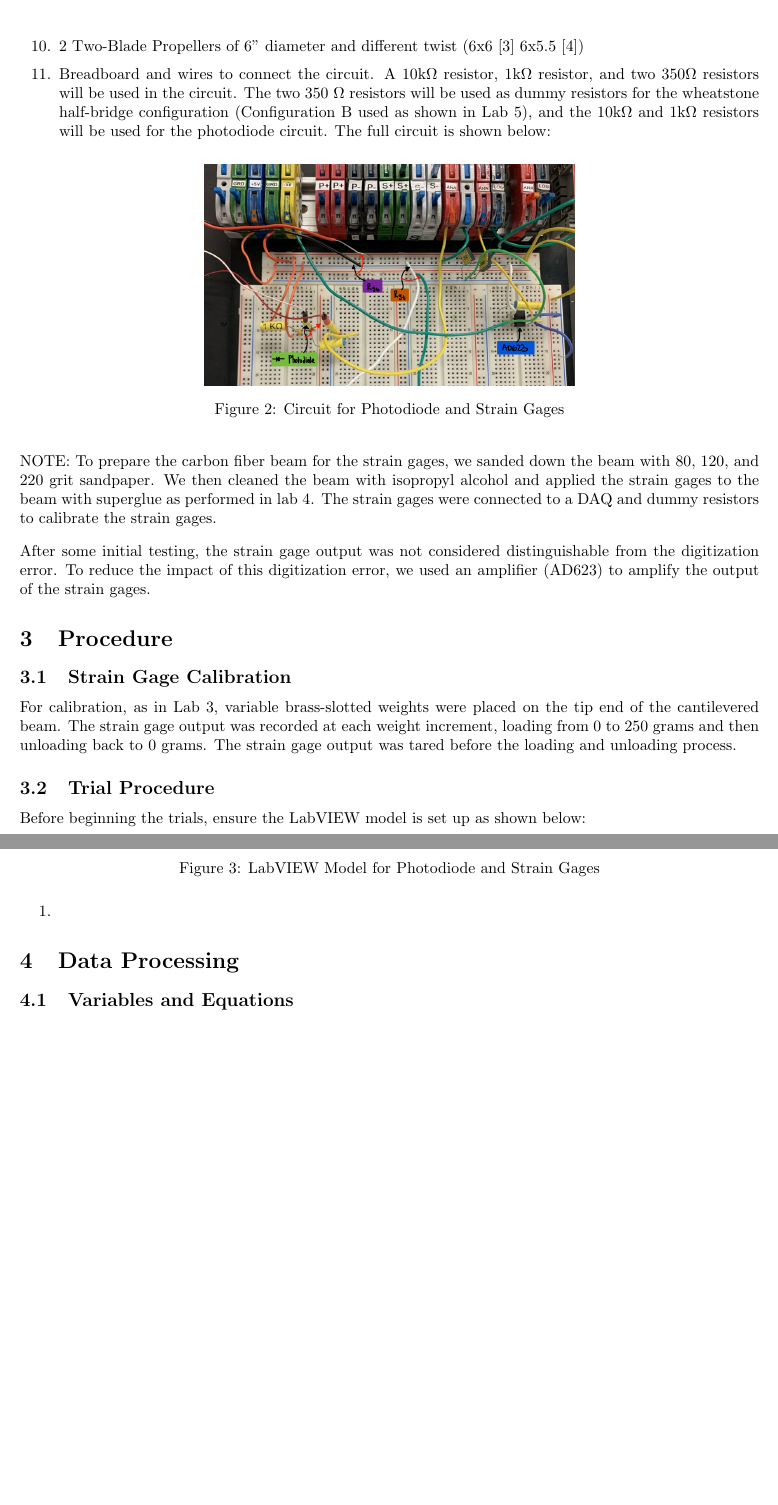
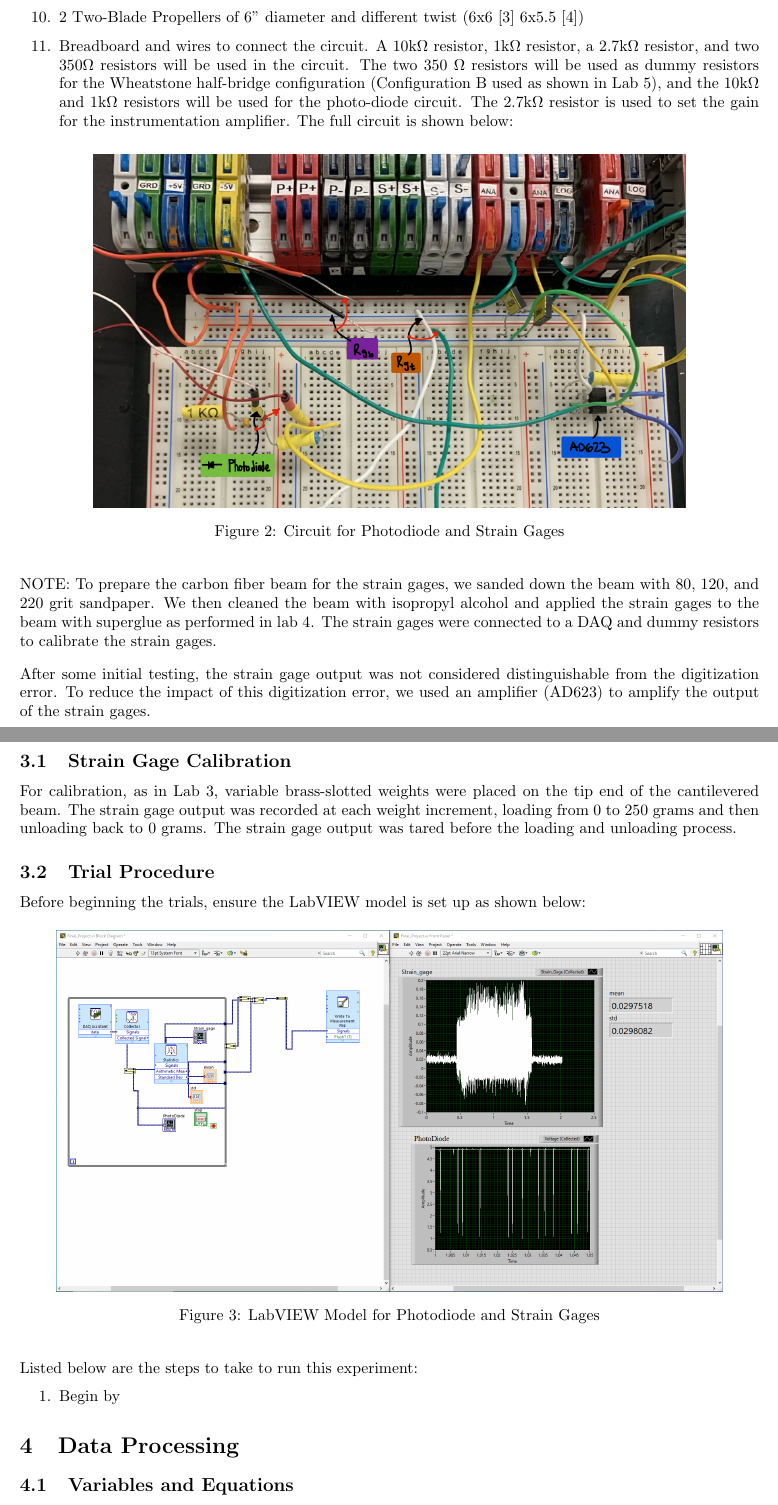
Before and after one commit to Polkadoty/mechatronics-systems, a LaTeX document (Final Project/finalprojectreport.tex): two parts of pages 4 and 5 of 9 before the commit and two parts of pages 4 and 5 of 10 after it, joined at a grey line, cut so that both start at the same text, the shorter picture padded with empty space. Compiled offline with pdfLaTeX.

Commit message:
Update finalprojectreport.tex
current

```diff
--- a/Final Project/finalprojectreport.tex
+++ b/Final Project/finalprojectreport.tex
@@ -97,10 +95,12 @@ Measurement devices and hardware used in this lab include:
-  \item 2 Two-Blade Propellers of 6" diameter and different twist (6x6 \hypertarget{3}{[3]} 6x5.5 \hypertarget{4}{[4]})
-  \item Breadboard and wires to connect the circuit. A 10k$\Omega$ resistor, 1k$\Omega$ resistor, and two 350$\Omega$ resistors will be used in the circuit. The two 350 $\Omega$ resistors will be used as dummy resistors for the wheatstone half-bridge configuration (Configuration B used as shown in Lab 5), and the 10k$\Omega$ and 1k$\Omega$ resistors will be used for the photodiode circuit. The full circuit is shown below:
+  \item DC Power Supply supplying operational voltage (Replicating 3-Cell Lithium Polymer Battery, 11.1 V), and Watt-meter (\(\epsilon_{b} = 0.05\; \text{W}\)) \hyperlink{9}{[9]}
+  \item Servo Tester \hyperlink{5}{[5]} used to send PWM signal to ESC to spin the DC motor at a certain angular rate.
+  \item 2 Two-Blade Propellers of 6" diameter and different twist (6x6 \hyperlink{3}{[3]} 6x5.5 \hyperlink{4}{[4]})
+  \item Breadboard and wires to connect the circuit. A 10k$\Omega$ resistor, 1k$\Omega$ resistor, a 2.7k$\Omega$ resistor, and two 350$\Omega$ resistors will be used in the circuit. The two 350 $\Omega$ resistors will be used as dummy resistors for the Wheatstone half-bridge configuration (Configuration B used as shown in Lab 5), and the 10k$\Omega$ and 1k$\Omega$ resistors will be used for the photo-diode circuit. The 2.7k$\Omega$ resistor is used to set the gain for the instrumentation amplifier. The full circuit is shown below:
   \vspace{1mm}
 
   \begin{figure}[H]
     \centering
-    \includegraphics[width = 0.5\textwidth]{finalprojectimages/finalsetupcircuit.jpg}
+    \includegraphics[width = 0.8\textwidth]{finalprojectimages/finalsetupcircuit.jpg}
     \caption{Circuit for Photodiode and Strain Gages}
     \label{fig:finalsetupcircuit}
   \end{figure}
@@ -124,14 +124,15 @@ Before beginning the trials, ensure the LabVIEW model is set up as shown below:
 
 \begin{figure}[H]
   \centering
-  \includegraphics[width = 0.5\textwidth]{finalprojectimages/labviewfinalprojectmodel.PNG}
+  \includegraphics[width = 0.9\textwidth]{finalprojectimages/labviewfinalprojectmodel.PNG}
   \caption{LabVIEW Model for Photodiode and Strain Gages}
   \label{fig:labviewsetupfinal}
 \end{figure}
 
 %finish trial procedure
+Listed below are the steps to take to run this experiment:
 \begin{enumerate}
-  \item
+  \item Begin by
 \end{enumerate}
 
 \section{Data Processing}
```
Also changed, not shown: Final Project/finalprojectreport.tex (16 more changed lines).
